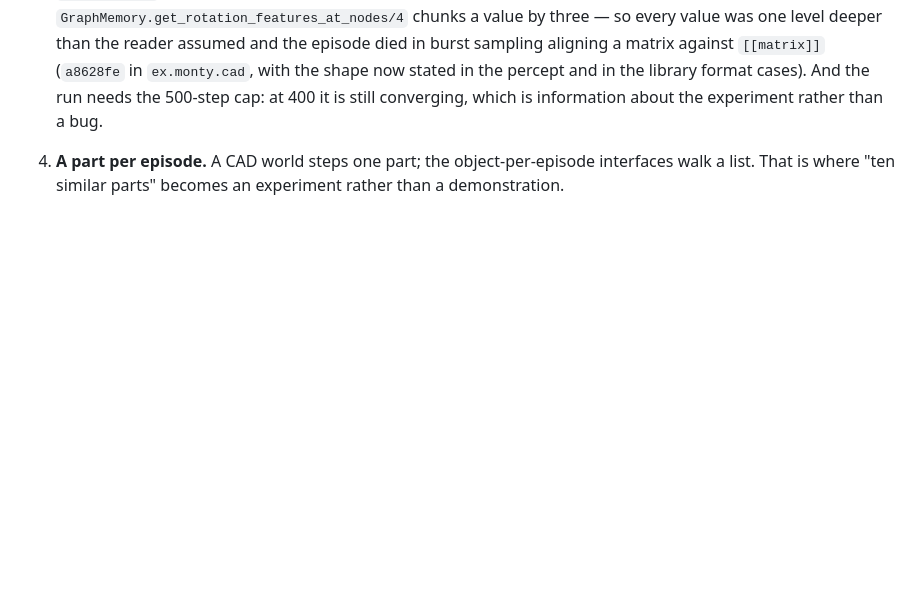
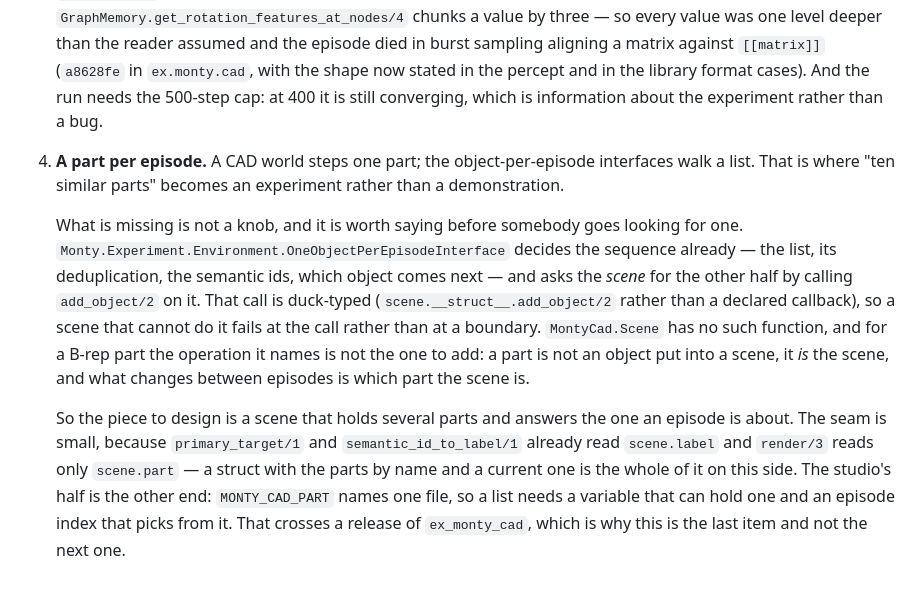
Before and after one commit to d-led/ex.tbp.monty, a Markdown page: docs/cad.md, the part around the change. Rendered like a GitHub page; blank space fills up the shorter version.

Commit message:
Item 4 is a contract, not a knob
The interface already walks a list; it asks the scene for the other half with a
duck-typed add_object/2 that MontyCad.Scene does not have, and a part is not an
object put into a scene — it is the scene. What has to be designed is a scene
holding several parts and answering the one an episode is about, and the studio
side of it, which crosses a release.

```diff
--- a/docs/cad.md
+++ b/docs/cad.md
@@ -725,3 +725,24 @@ scene, not a config, knows where the object is.
 4. **A part per episode.** A CAD world steps one part; the object-per-episode
    interfaces walk a list. That is where "ten similar parts" becomes an
    experiment rather than a demonstration.
+
+   What is missing is not a knob, and it is worth saying before somebody goes
+   looking for one.
+   `Monty.Experiment.Environment.OneObjectPerEpisodeInterface` decides the
+   sequence already — the list, its deduplication, the semantic ids, which object
+   comes next — and asks the *scene* for the other half by calling
+   `add_object/2` on it. That call is duck-typed (`scene.__struct__.add_object/2`
+   rather than a declared callback), so a scene that cannot do it fails at the
+   call rather than at a boundary. `MontyCad.Scene` has no such function, and for
+   a B-rep part the operation it names is not the one to add: a part is not an
+   object put into a scene, it *is* the scene, and what changes between episodes
+   is which part the scene is.
+
+   So the piece to design is a scene that holds several parts and answers the one
+   an episode is about. The seam is small, because `primary_target/1` and
+   `semantic_id_to_label/1` already read `scene.label` and `render/3` reads only
+   `scene.part` — a struct with the parts by name and a current one is the whole
+   of it on this side. The studio's half is the other end: `MONTY_CAD_PART` names
+   one file, so a list needs a variable that can hold one and an episode index
+   that picks from it. That crosses a release of `ex_monty_cad`, which is why this
+   is the last item and not the next one.
```
